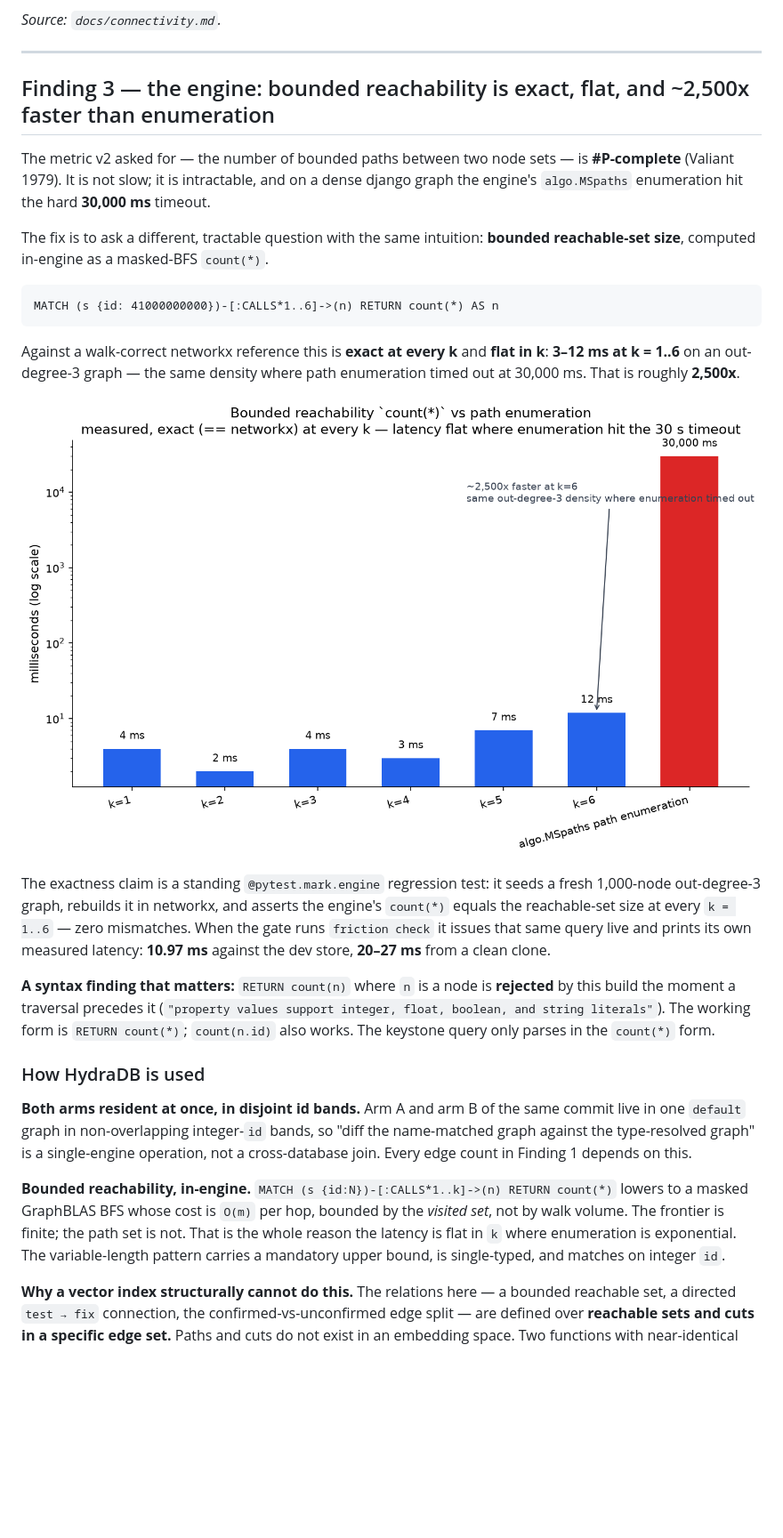
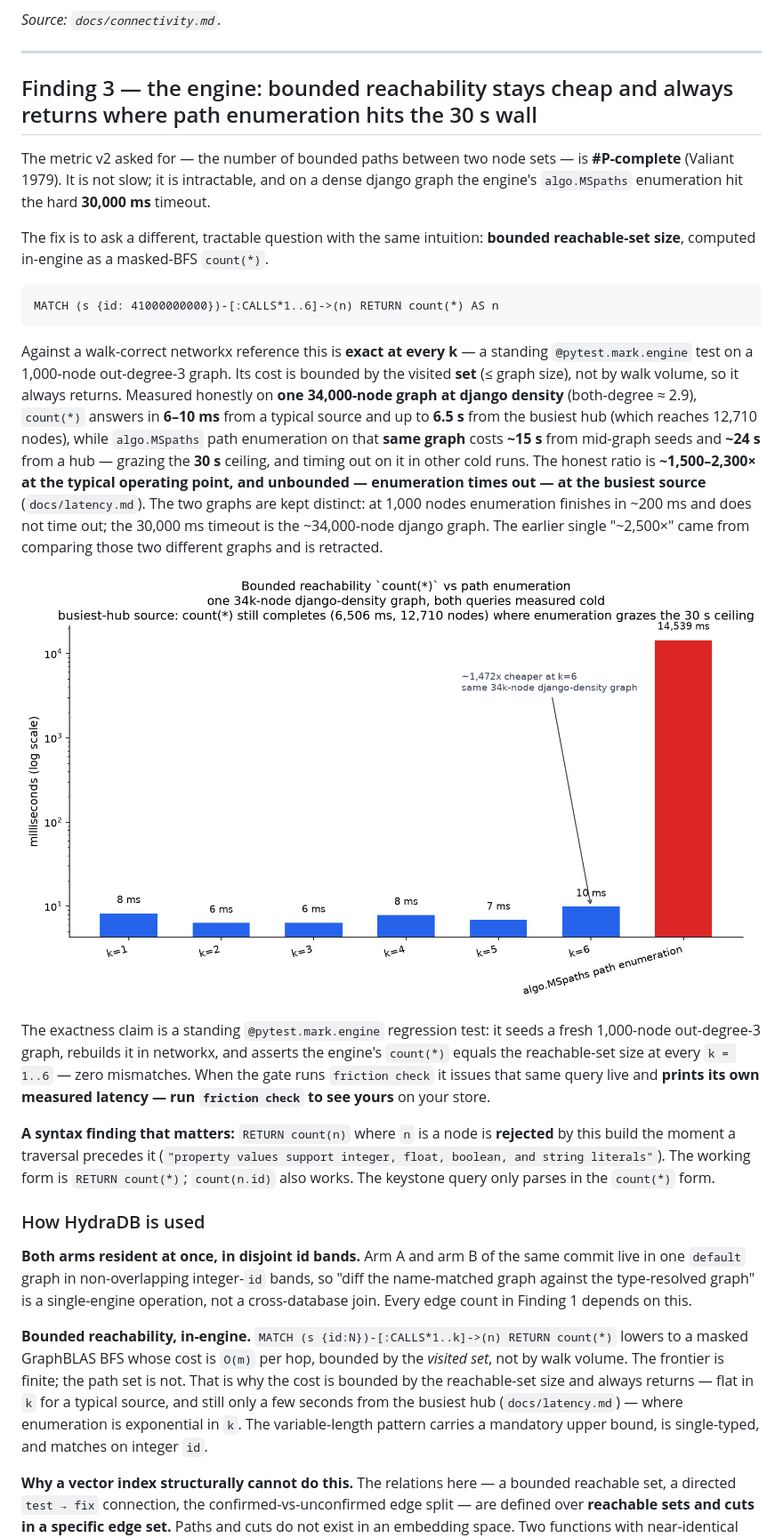
Before and after one commit to JAYATIAHUJA/substrate-friction, a Markdown page: README.md, the part around one of its changes. Shown at 89% size. Rendered like a GitHub page; pictures changed too: docs/plots/latency.png; blank space fills up the shorter version.

````diff
--- a/README.md
+++ b/README.md
@@ -101,7 +101,7 @@ _Source: `docs/connectivity.md`._
 
 ---
 
-## Finding 3 — the engine: bounded reachability is exact, flat, and ~2,500x faster than enumeration
+## Finding 3 — the engine: bounded reachability stays cheap and always returns where path enumeration hits the 30 s wall
 
 The metric v2 asked for — the number of bounded paths between two node sets — is **#P-complete** (Valiant 1979). It is not slow; it is intractable, and on a dense django graph the engine's `algo.MSpaths` enumeration hit the hard **30,000 ms** timeout.
 
@@ -111,11 +111,11 @@ The fix is to ask a different, tractable question with the same intuition: **bou
 MATCH (s {id: 41000000000})-[:CALLS*1..6]->(n) RETURN count(*) AS n
 ```
 
-Against a walk-correct networkx reference this is **exact at every k** and **flat in k**: **3–12 ms at k = 1..6** on an out-degree-3 graph — the same density where path enumeration timed out at 30,000 ms. That is roughly **2,500x**.
+Against a walk-correct networkx reference this is **exact at every k** — a standing `@pytest.mark.engine` test on a 1,000-node out-degree-3 graph. Its cost is bounded by the visited **set** (≤ graph size), not by walk volume, so it always returns. Measured honestly on **one 34,000-node graph at django density** (both-degree ≈ 2.9), `count(*)` answers in **6–10 ms** from a typical source and up to **6.5 s** from the busiest hub (which reaches 12,710 nodes), while `algo.MSpaths` path enumeration on that **same graph** costs **~15 s** from mid-graph seeds and **~24 s** from a hub — grazing the **30 s** ceiling, and timing out on it in other cold runs. The honest ratio is **~1,500–2,300× at the typical operating point, and unbounded — enumeration times out — at the busiest source** (`docs/latency.md`). The two graphs are kept distinct: at 1,000 nodes enumeration finishes in ~200 ms and does not time out; the 30,000 ms timeout is the ~34,000-node django graph. The earlier single "~2,500×" came from comparing those two different graphs and is retracted.
 
 ![Reachability latency vs the enumeration wall](docs/plots/latency.png)
 
-The exactness claim is a standing `@pytest.mark.engine` regression test: it seeds a fresh 1,000-node out-degree-3 graph, rebuilds it in networkx, and asserts the engine's `count(*)` equals the reachable-set size at every `k = 1..6` — zero mismatches. When the gate runs `friction check` it issues that same query live and prints its own measured latency: **10.97 ms** against the dev store, **20–27 ms** from a clean clone.
+The exactness claim is a standing `@pytest.mark.engine` regression test: it seeds a fresh 1,000-node out-degree-3 graph, rebuilds it in networkx, and asserts the engine's `count(*)` equals the reachable-set size at every `k = 1..6` — zero mismatches. When the gate runs `friction check` it issues that same query live and **prints its own measured latency — run `friction check` to see yours** on your store.
 
 **A syntax finding that matters:** `RETURN count(n)` where `n` is a node is **rejected** by this build the moment a traversal precedes it (`"property values support integer, float, boolean, and string literals"`). The working form is `RETURN count(*)`; `count(n.id)` also works. The keystone query only parses in the `count(*)` form.
 
@@ -123,7 +123,7 @@ The exactness claim is a standing `@pytest.mark.engine` regression test: it seed
 
 **Both arms resident at once, in disjoint id bands.** Arm A and arm B of the same commit live in one `default` graph in non-overlapping integer-`id` bands, so "diff the name-matched graph against the type-resolved graph" is a single-engine operation, not a cross-database join. Every edge count in Finding 1 depends on this.
 
-**Bounded reachability, in-engine.** `MATCH (s {id:N})-[:CALLS*1..k]->(n) RETURN count(*)` lowers to a masked GraphBLAS BFS whose cost is `O(m)` per hop, bounded by the _visited set_, not by walk volume. The frontier is finite; the path set is not. That is the whole reason the latency is flat in `k` where enumeration is exponential. The variable-length pattern carries a mandatory upper bound, is single-typed, and matches on integer `id`.
+**Bounded reachability, in-engine.** `MATCH (s {id:N})-[:CALLS*1..k]->(n) RETURN count(*)` lowers to a masked GraphBLAS BFS whose cost is `O(m)` per hop, bounded by the _visited set_, not by walk volume. The frontier is finite; the path set is not. That is why the cost is bounded by the reachable-set size and always returns — flat in `k` for a typical source, and still only a few seconds from the busiest hub (`docs/latency.md`) — where enumeration is exponential in `k`. The variable-length pattern carries a mandatory upper bound, is single-typed, and matches on integer `id`.
 
 **Why a vector index structurally cannot do this.** The relations here — a bounded reachable set, a directed `test → fix` connection, the confirmed-vs-unconfirmed edge split — are defined over **reachable sets and cuts in a specific edge set.** Paths and cuts do not exist in an embedding space. Two functions with near-identical text sit adjacent in vector space while lying on completely disconnected call paths; nearest-neighbour retrieval is blind to precisely the property being measured. No embedding recovers "how many bounded call-graph paths connect these two nodes, and in which direction" — that is a graph traversal over resolved edges, which is why the substrate is a graph engine.
 
````
Also changed, not shown: other parts of README.md (+2 -2 lines), docs/latency.md (added, +119 -0 lines), docs/video-script.md (+10 -10 lines), 5 other files.
